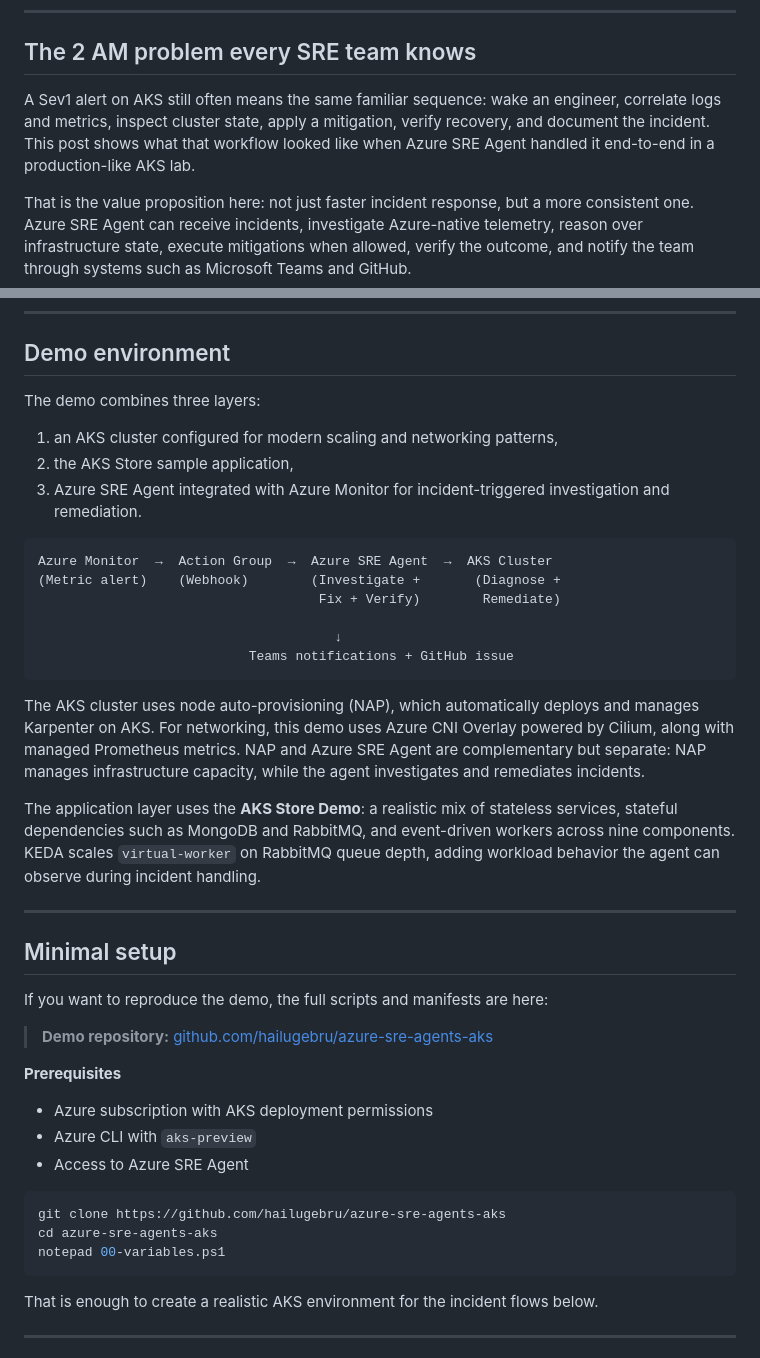
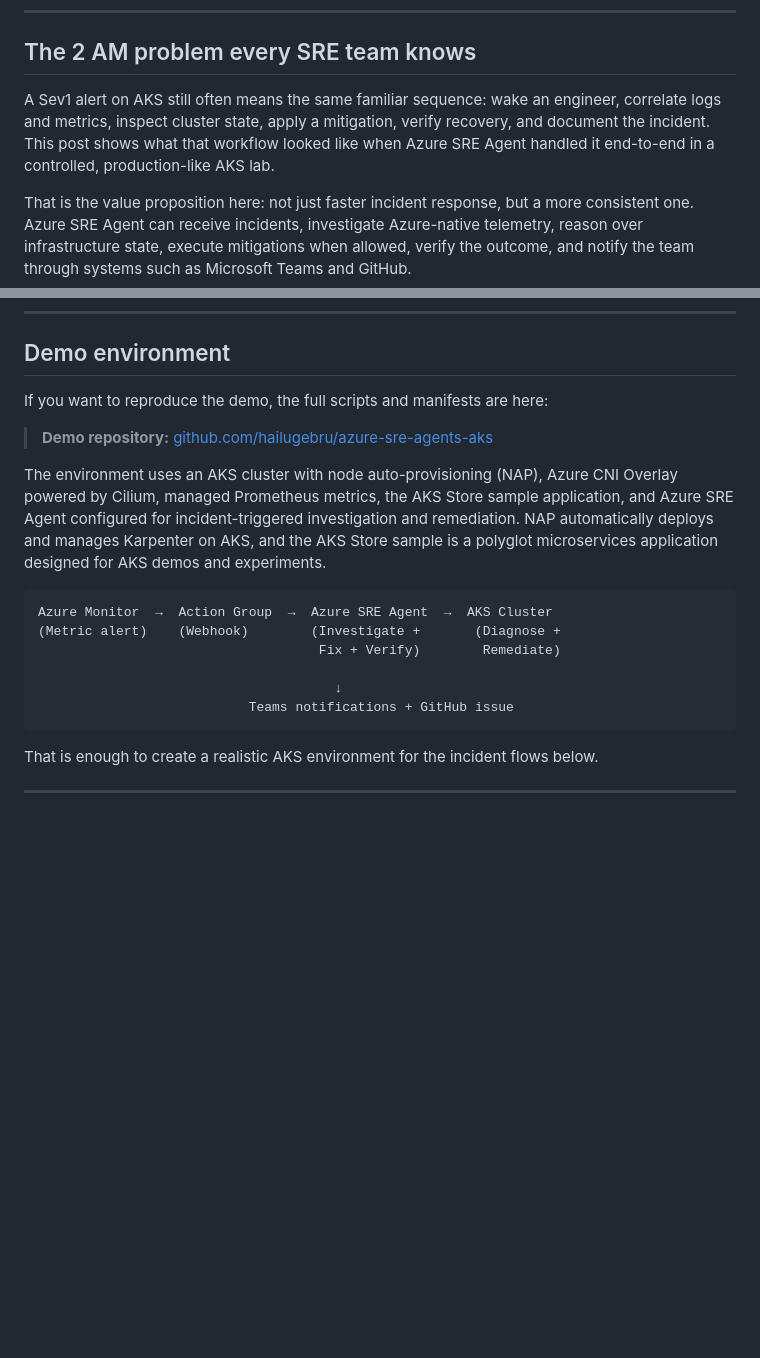
Before and after one commit to hailugebru/azure-sre-agents-aks, a Markdown page: blog/blog04142016.md, 2 parts joined by grey strips. GitHub-like rendering; blank space fills up the shorter version.

Commit message:
Refine latest blog structure

````diff
--- a/blog/blog04142016.md
+++ b/blog/blog04142016.md
@@ -6,7 +6,7 @@
 
 ## The 2 AM problem every SRE team knows
 
-A Sev1 alert on AKS still often means the same familiar sequence: wake an engineer, correlate logs and metrics, inspect cluster state, apply a mitigation, verify recovery, and document the incident. This post shows what that workflow looked like when Azure SRE Agent handled it end-to-end in a production-like AKS lab.
+A Sev1 alert on AKS still often means the same familiar sequence: wake an engineer, correlate logs and metrics, inspect cluster state, apply a mitigation, verify recovery, and document the incident. This post shows what that workflow looked like when Azure SRE Agent handled it end-to-end in a controlled, production-like AKS lab.
 
 That is the value proposition here: not just faster incident response, but a more consistent one. Azure SRE Agent can receive incidents, investigate Azure-native telemetry, reason over infrastructure state, execute mitigations when allowed, verify the outcome, and notify the team through systems such as Microsoft Teams and GitHub.
 
@@ -53,11 +53,11 @@ Finally: Privileged + Autonomous for narrow, trusted incident paths
 
 ## Demo environment
 
-The demo combines three layers:
+If you want to reproduce the demo, the full scripts and manifests are here:
 
-1. an AKS cluster configured for modern scaling and networking patterns,
-2. the AKS Store sample application,
-3. Azure SRE Agent integrated with Azure Monitor for incident-triggered investigation and remediation.
+> **Demo repository:** [github.com/hailugebru/azure-sre-agents-aks](https://github.com/hailugebru/azure-sre-agents-aks)
+
+The environment uses an AKS cluster with node auto-provisioning (NAP), Azure CNI Overlay powered by Cilium, managed Prometheus metrics, the AKS Store sample application, and Azure SRE Agent configured for incident-triggered investigation and remediation. NAP automatically deploys and manages Karpenter on AKS, and the AKS Store sample is a polyglot microservices application designed for AKS demos and experiments.
 
 ```text
 Azure Monitor  →  Action Group  →  Azure SRE Agent  →  AKS Cluster
@@ -67,30 +67,6 @@ Azure Monitor  →  Action Group  →  Azure SRE Agent  →  AKS Cluster
                                       ↓
                            Teams notifications + GitHub issue
 ```
-
-The AKS cluster uses node auto-provisioning (NAP), which automatically deploys and manages Karpenter on AKS. For networking, this demo uses Azure CNI Overlay powered by Cilium, along with managed Prometheus metrics. NAP and Azure SRE Agent are complementary but separate: NAP manages infrastructure capacity, while the agent investigates and remediates incidents.
-
-The application layer uses the **AKS Store Demo**: a realistic mix of stateless services, stateful dependencies such as MongoDB and RabbitMQ, and event-driven workers across nine components. KEDA scales `virtual-worker` on RabbitMQ queue depth, adding workload behavior the agent can observe during incident handling.
-
----
-
-## Minimal setup
-
-If you want to reproduce the demo, the full scripts and manifests are here:
-
-> **Demo repository:** [github.com/hailugebru/azure-sre-agents-aks](https://github.com/hailugebru/azure-sre-agents-aks)
-
-**Prerequisites**
-- Azure subscription with AKS deployment permissions
-- Azure CLI with `aks-preview`
-- Access to Azure SRE Agent
-
-```powershell
-git clone https://github.com/hailugebru/azure-sre-agents-aks
-cd azure-sre-agents-aks
-notepad 00-variables.ps1
-```
-
 That is enough to create a realistic AKS environment for the incident flows below.
 
 ---
````
